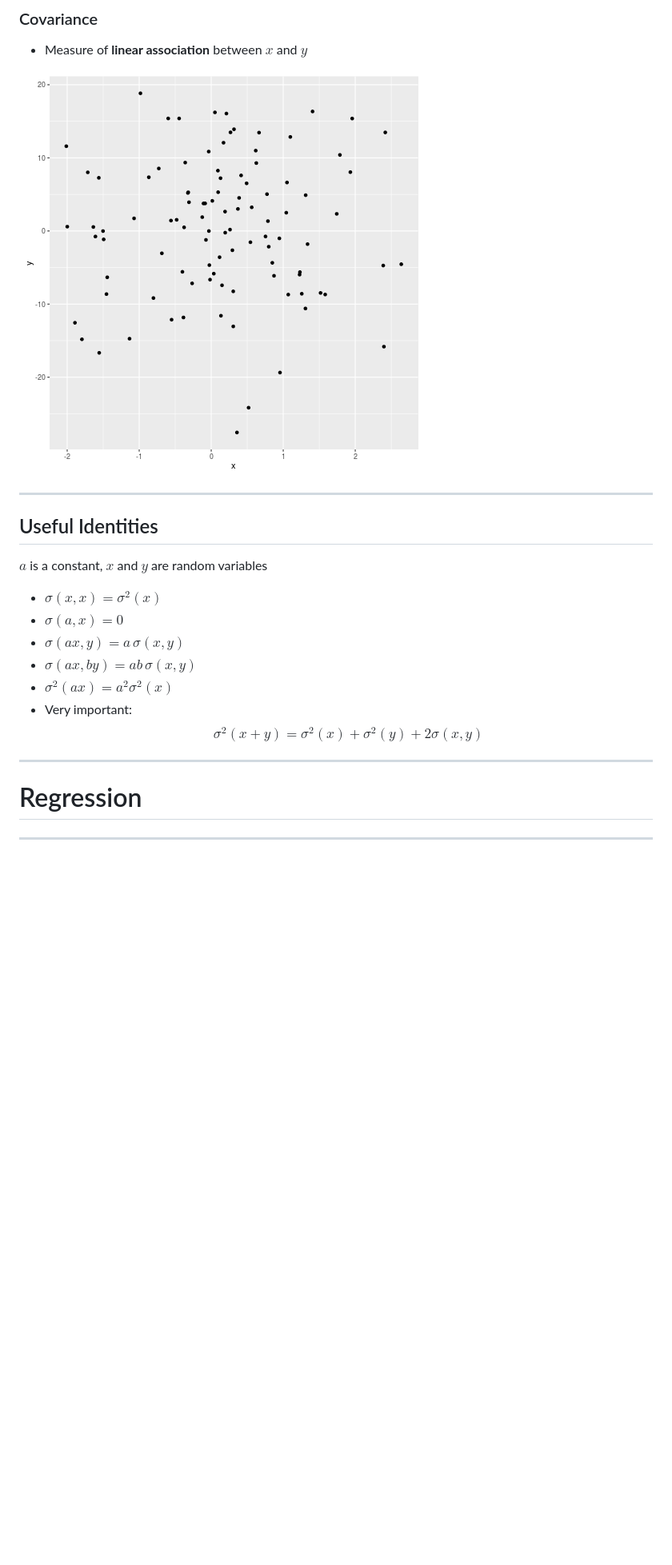
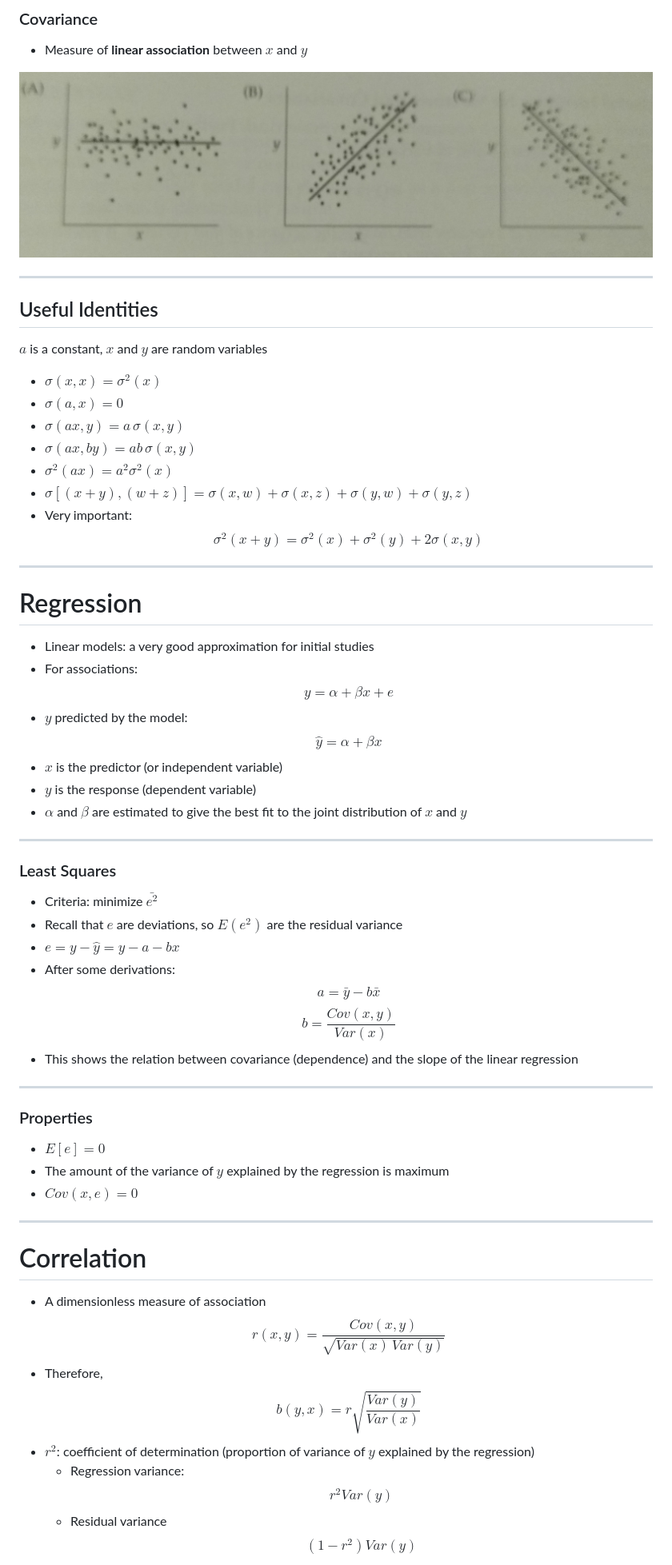
Before and after one commit to augusto-garcia/QuantGen-Stat, a Markdown page: index.md, the part around the change printed below. Shown: that part at 80% size. Drawn GitHub-style; pictures changed too: images/covariance.jpg (added); blank space fills up the shorter version.

```diff
--- a/index.md
+++ b/index.md
@@ -126,7 +126,7 @@ $$\sigma(x,y)=E(xy)-\mu_x \mu_y=E(xy)-E(x)\,E(y)$$
 
 - Measure of **linear association** between $x$ and $y$
 
-![plot of chunk unnamed-chunk-2](assets/fig/unnamed-chunk-2-1.png)
+![](./images/covariance.jpg)
 
 ---
 
@@ -139,6 +139,7 @@ $a$ is a constant, $x$ and $y$ are random variables
 - $\sigma(ax,y)=a \, \sigma(x,y)$
 - $\sigma(ax,by)=ab \, \sigma(x,y)$
 - $\sigma^2(ax)=a^2\sigma^2(x)$
+- $\sigma[(x+y),(w+z)]=\sigma(x,w)+\sigma(x,z)+\sigma(y,w)+\sigma(y,z)$
 - Very important:
 $$\sigma^2(x+y)=\sigma^2(x)+\sigma^2(y)+2\sigma(x,y)$$
 
@@ -146,7 +147,50 @@ $$\sigma^2(x+y)=\sigma^2(x)+\sigma^2(y)+2\sigma(x,y)$$
 
 # Regression
 
-
+- Linear models: a very good approximation for initial studies
+- For associations:
+$$y = \alpha + \beta x + e$$
+- $y$ predicted by the model:
+$$\hat{y} = \alpha + \beta x$$
+- $x$ is the predictor (or independent variable)
+- $y$ is the response (dependent variable)
+- $\alpha$ and $\beta$ are estimated to give the best fit to the joint
+  distribution of $x$ and $y$
 
 ---
 
+### Least Squares
+
+- Criteria: minimize $\bar{e^2}$
+- Recall that $e$ are deviations, so $E(e^2)$ are the residual variance
+- $e=y-\hat{y}=y-a-bx$
+- After some derivations:
+  $$a= \bar{y} - b\bar{x}$$
+  $$b=\frac{Cov(x,y)}{Var(x)}$$
+- This shows the relation between covariance (dependence) and the
+  slope of the linear regression
+
+---
+
+### Properties
+
+- $E[e]=0$
+- The amount of the variance of $y$ explained by the regression is
+  maximum
+- $Cov(x, e)=0$
+
+---
+
+# Correlation
+
+- A dimensionless measure of association
+  $$r(x,y)=\frac{Cov(x,y)}{\sqrt{Var(x)\,Var(y)}}$$
+- Therefore,
+  $$b(y,x)=r\sqrt{\frac{Var(y)}{Var(x)}}$$
+- $r^2$: coefficient of determination (proportion of variance of $y$
+  explained by the regression)
+  - Regression variance:
+  $$r^2 Var(y)$$
+  - Residual variance
+  $$(1-r^2) Var(y)$$
+
```
Also changed, not shown: other parts of index.md (+24 -1 lines), 2 other files.
